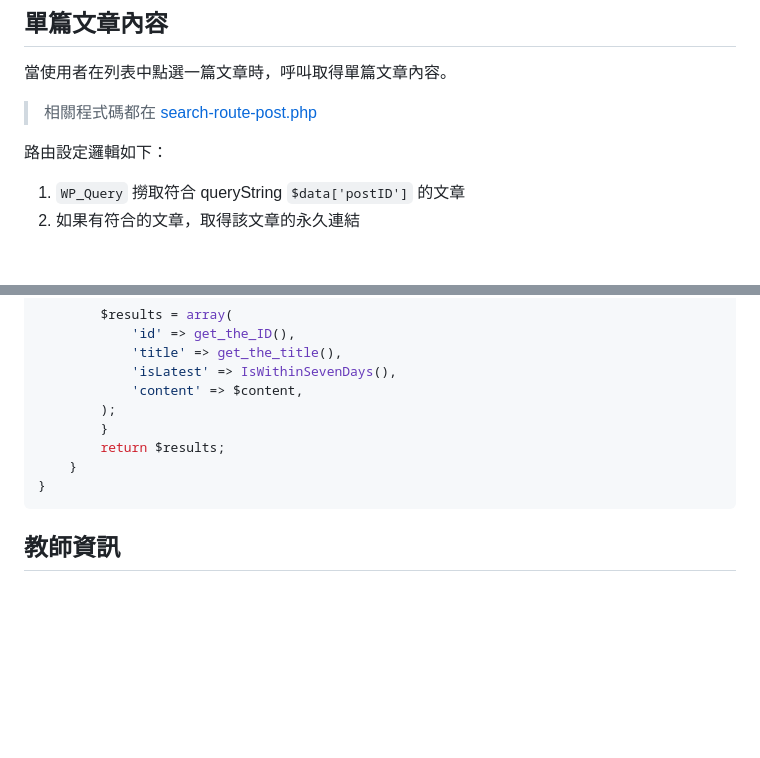
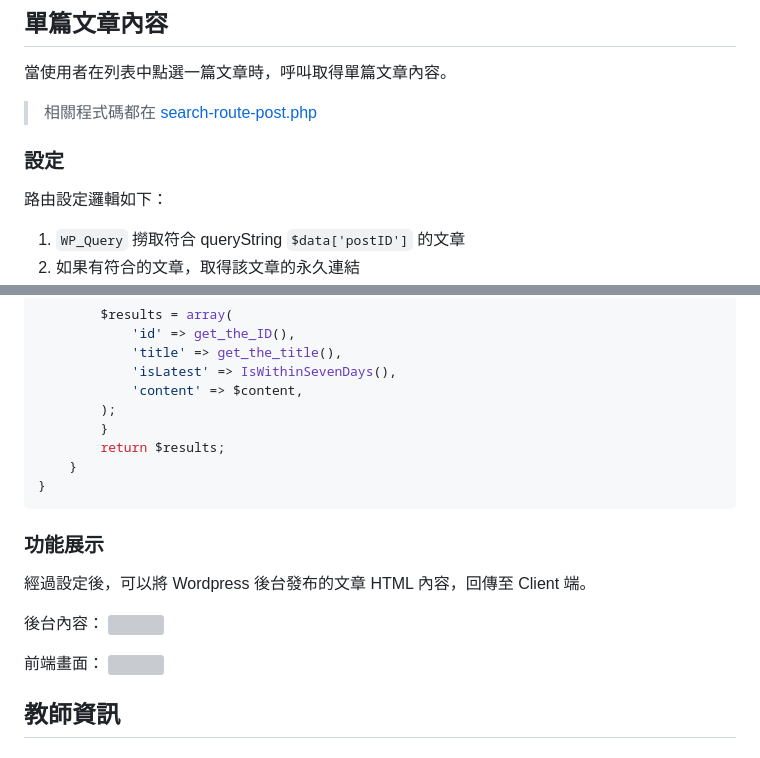
Before and after one commit to qmsiteandy/dtd-website-backend-local, a Markdown page: README.md, 2 parts joined by grey strips. Drawn GitHub-style; blank space fills up the shorter version; grey boxes are pictures that could not be loaded.

Commit message:
Docs: update readme

````diff
--- a/README.md
+++ b/README.md
@@ -238,6 +238,7 @@ function postAchievementsPageSearchResults($data) {
 當使用者在列表中點選一篇文章時，呼叫取得單篇文章內容。
 >相關程式碼都在 [search-route-post.php](https://github.com/qmsiteandy/dtd-website-backend-local/blob/master/app/public/wp-content/mu-plugins/search-route-post.php)
 
+### 設定
 路由設定邏輯如下：
 1. `WP_Query` 撈取符合 queryString `$data['postID']` 的文章
 2. 如果有符合的文章，取得該文章的永久連結
@@ -279,6 +280,15 @@ function postSearchResults($data) {
 }
 ```
 
+### 功能展示
+經過設定後，可以將 Wordpress 後台發布的文章 HTML 內容，回傳至 Client 端。
+
+後台內容：
+![](https://i.imgur.com/tfzzHC0.png)
+
+前端畫面：
+![](https://i.imgur.com/22I9Z5z.png)
+
 ## 教師資訊
 
 ## 畢業作品/課程作品
````
